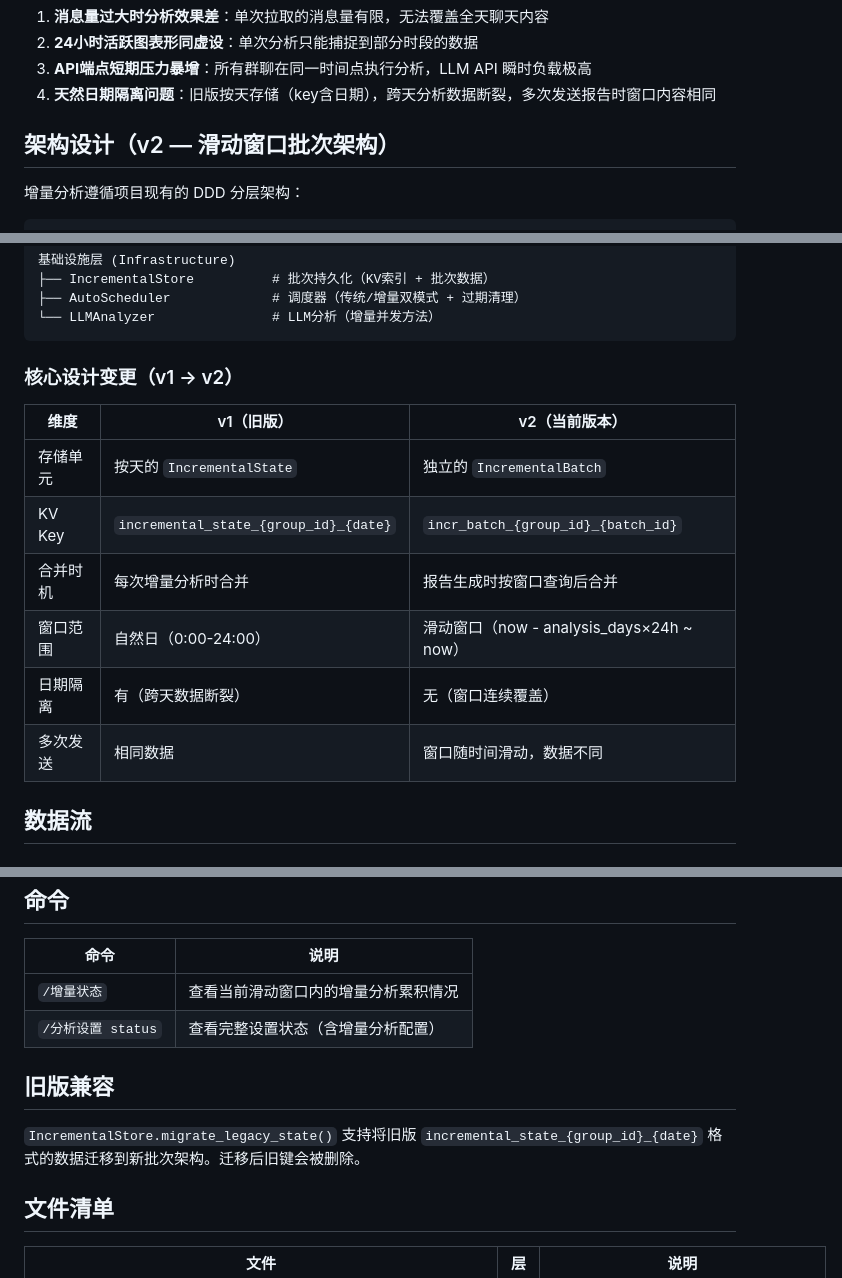
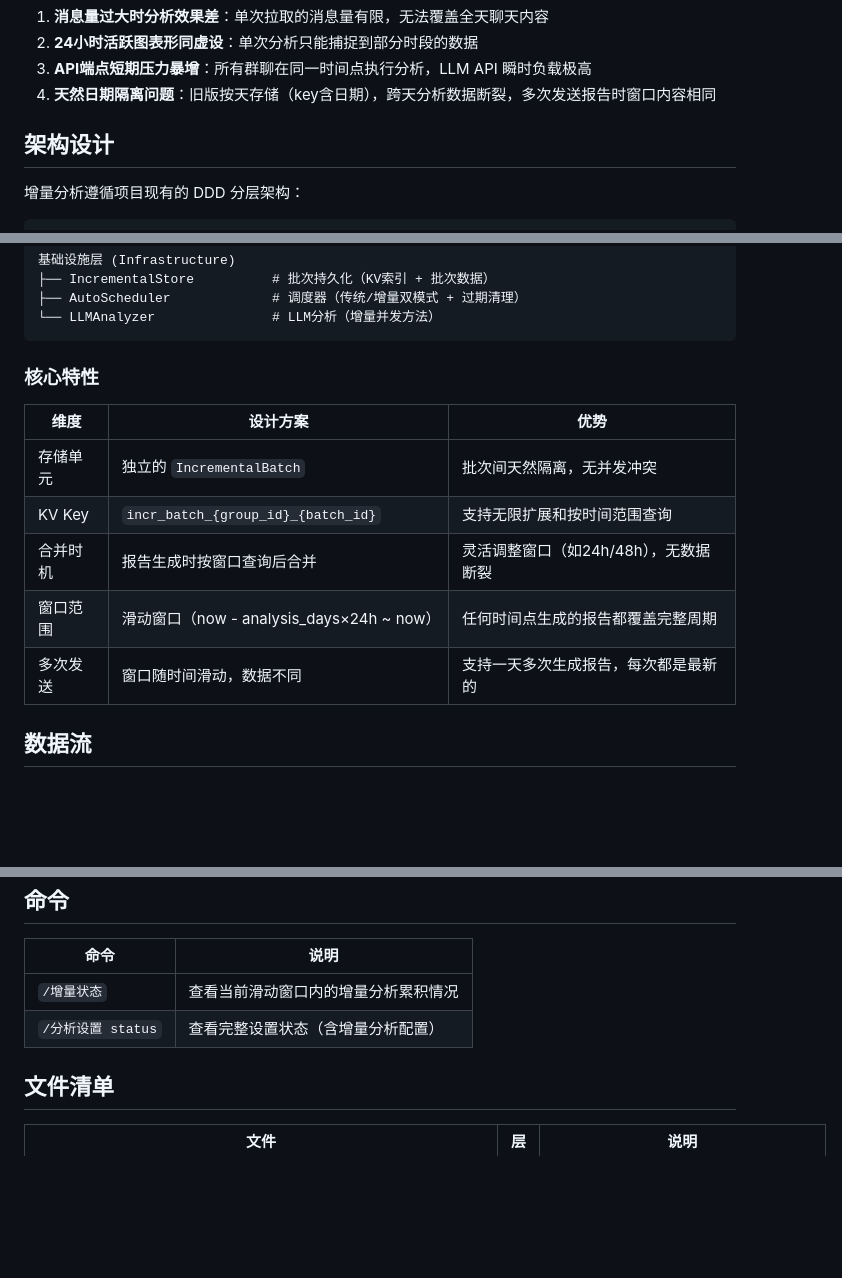
Before and after one commit to SXP-Simon/astrbot_plugin_qq_group_daily_analysis, a Markdown page: docs/INCREMENTAL_ANALYSIS.md, 3 parts joined by grey strips. GitHub-like rendering; blank space fills up the shorter version.

Commit message:
docs: 移除增量分析设计文档中的旧版兼容说明

````diff
--- a/docs/INCREMENTAL_ANALYSIS.md
+++ b/docs/INCREMENTAL_ANALYSIS.md
@@ -11,7 +11,7 @@
 3. **API端点短期压力暴增**：所有群聊在同一时间点执行分析，LLM API 瞬时负载极高
 4. **天然日期隔离问题**：旧版按天存储（key含日期），跨天分析数据断裂，多次发送报告时窗口内容相同
 
-## 架构设计（v2 — 滑动窗口批次架构）
+## 架构设计
 
 增量分析遵循项目现有的 DDD 分层架构：
 
@@ -32,16 +32,15 @@
 └── LLMAnalyzer               # LLM分析（增量并发方法）
 ```
 
-### 核心设计变更（v1 → v2）
+### 核心特性
 
-| 维度 | v1（旧版） | v2（当前版本） |
-|------|-----------|--------------|
-| 存储单元 | 按天的 `IncrementalState` | 独立的 `IncrementalBatch` |
-| KV Key | `incremental_state_{group_id}_{date}` | `incr_batch_{group_id}_{batch_id}` |
-| 合并时机 | 每次增量分析时合并 | 报告生成时按窗口查询后合并 |
-| 窗口范围 | 自然日（0:00-24:00） | 滑动窗口（now - analysis_days×24h ~ now） |
-| 日期隔离 | 有（跨天数据断裂） | 无（窗口连续覆盖） |
-| 多次发送 | 相同数据 | 窗口随时间滑动，数据不同 |
+| 维度 | 设计方案 | 优势 |
+|------|---------|------|
+| 存储单元 | 独立的 `IncrementalBatch` | 批次间天然隔离，无并发冲突 |
+| KV Key | `incr_batch_{group_id}_{batch_id}` | 支持无限扩展和按时间范围查询 |
+| 合并时机 | 报告生成时按窗口查询后合并 | 灵活调整窗口（如24h/48h），无数据断裂 |
+| 窗口范围 | 滑动窗口（now - analysis_days×24h ~ now） | 任何时间点生成的报告都覆盖完整周期 |
+| 多次发送 | 窗口随时间滑动，数据不同 | 支持一天多次生成报告，每次都是最新的 |
 
 ## 数据流
 
@@ -171,10 +170,6 @@ similarity = len(chars_a & chars_b) / len(chars_a | chars_b)
 | `/增量状态` | 查看当前滑动窗口内的增量分析累积情况 |
 | `/分析设置 status` | 查看完整设置状态（含增量分析配置） |
 
-## 旧版兼容
-
-`IncrementalStore.migrate_legacy_state()` 支持将旧版 `incremental_state_{group_id}_{date}` 格式的数据迁移到新批次架构。迁移后旧键会被删除。
-
 ## 文件清单
 
 | 文件 | 层 | 说明 |
````
